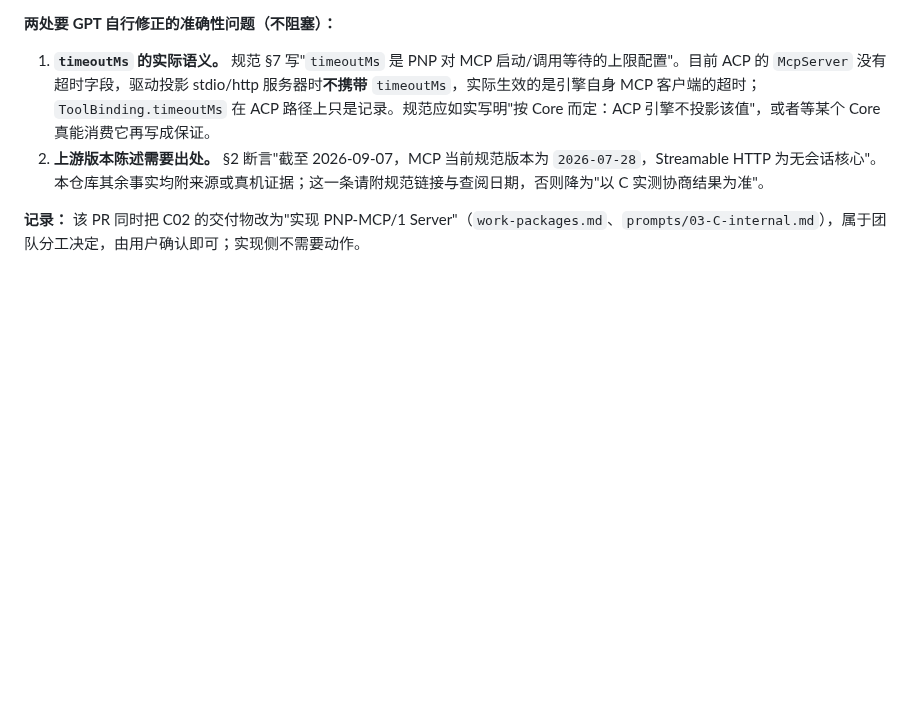
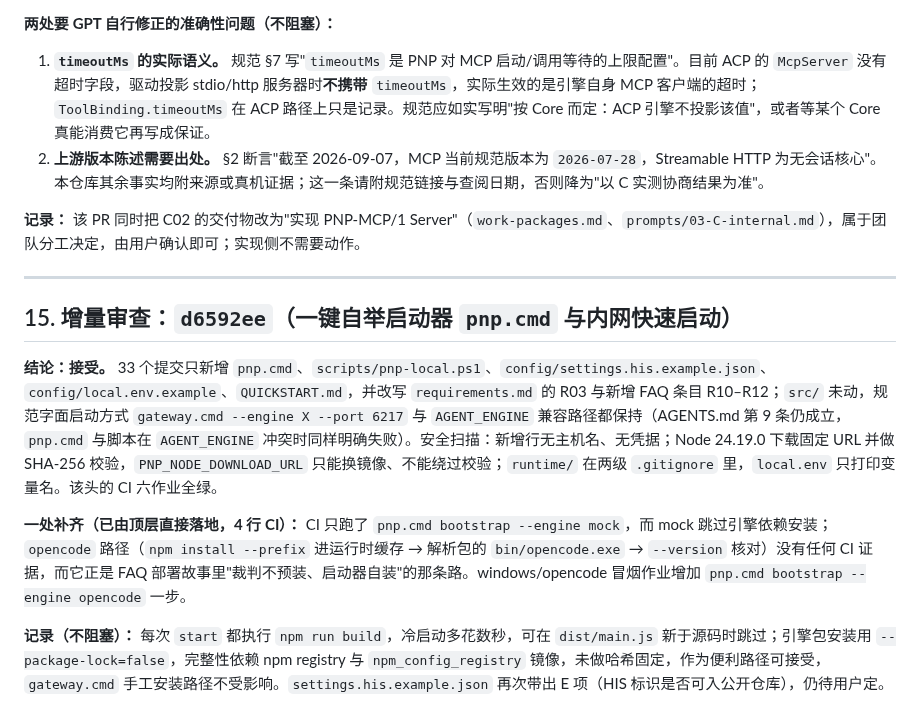
Before and after one commit to nhx0608/PNP, a Markdown page: docs/engineering-review-3.md, the part around the change. GitHub-like rendering; blank space fills up the shorter version.

Commit message:
docs: review the one-command bootstrap batch
Section 15 accepts the launcher, the bootstrap script and the FAQ-derived requirement
rows: the gateway's own startup contract is untouched, the Node download is pinned
and hash-verified, and nothing private entered the repository. The one gap is CI
evidence for the launcher's opencode install path, which the next commit adds.

Co-Authored-By: Claude Fable 5.1 <noreply@anthropic.com>
Claude-Session: https://claude.ai/code/session_01EXAipKxArreanmhq2Lj1i6

```diff
--- a/docs/engineering-review-3.md
+++ b/docs/engineering-review-3.md
@@ -250,3 +250,13 @@
 2. **上游版本陈述需要出处。** §2 断言"截至 2026-09-07，MCP 当前规范版本为 `2026-07-28`，Streamable HTTP 为无会话核心"。本仓库其余事实均附来源或真机证据；这一条请附规范链接与查阅日期，否则降为"以 C 实测协商结果为准"。
 
 **记录：** 该 PR 同时把 C02 的交付物改为"实现 PNP-MCP/1 Server"（`work-packages.md`、`prompts/03-C-internal.md`），属于团队分工决定，由用户确认即可；实现侧不需要动作。
+
+---
+
+## 15. 增量审查：`d6592ee`（一键自举启动器 `pnp.cmd` 与内网快速启动）
+
+**结论：接受。** 33 个提交只新增 `pnp.cmd`、`scripts/pnp-local.ps1`、`config/settings.his.example.json`、`config/local.env.example`、`QUICKSTART.md`，并改写 `requirements.md` 的 R03 与新增 FAQ 条目 R10–R12；`src/` 未动，规范字面启动方式 `gateway.cmd --engine X --port 6217` 与 `AGENT_ENGINE` 兼容路径都保持（AGENTS.md 第 9 条仍成立，`pnp.cmd` 与脚本在 `AGENT_ENGINE` 冲突时同样明确失败）。安全扫描：新增行无主机名、无凭据；Node 24.19.0 下载固定 URL 并做 SHA-256 校验，`PNP_NODE_DOWNLOAD_URL` 只能换镜像、不能绕过校验；`runtime/` 在两级 `.gitignore` 里，`local.env` 只打印变量名。该头的 CI 六作业全绿。
+
+**一处补齐（已由顶层直接落地，4 行 CI）：** CI 只跑了 `pnp.cmd bootstrap --engine mock`，而 mock 跳过引擎依赖安装；`opencode` 路径（`npm install --prefix` 进运行时缓存 → 解析包的 `bin/opencode.exe` → `--version` 核对）没有任何 CI 证据，而它正是 FAQ 部署故事里"裁判不预装、启动器自装"的那条路。windows/opencode 冒烟作业增加 `pnp.cmd bootstrap --engine opencode` 一步。
+
+**记录（不阻塞）：** 每次 `start` 都执行 `npm run build`，冷启动多花数秒，可在 `dist/main.js` 新于源码时跳过；引擎包安装用 `--package-lock=false`，完整性依赖 npm registry 与 `npm_config_registry` 镜像，未做哈希固定，作为便利路径可接受，`gateway.cmd` 手工安装路径不受影响。`settings.his.example.json` 再次带出 E 项（HIS 标识是否可入公开仓库），仍待用户定。
```
